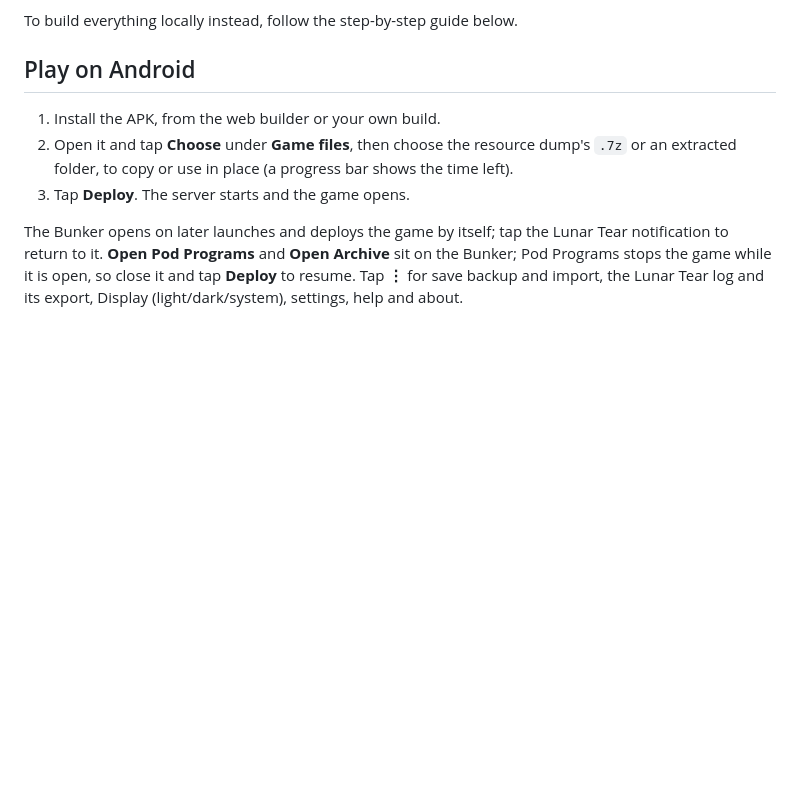
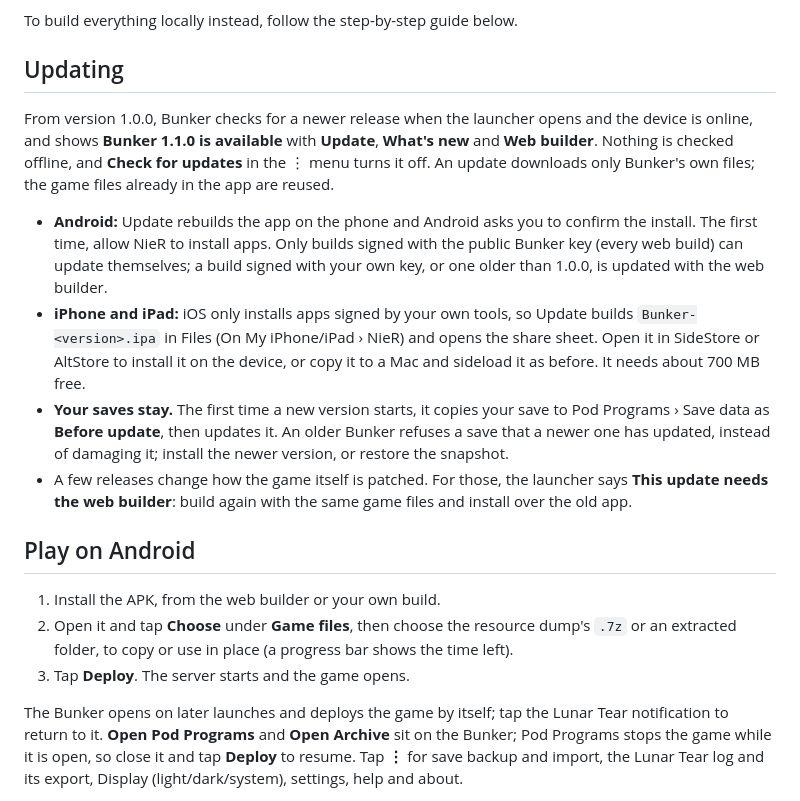
Before and after one commit to veritr1x/bunker, a Markdown page: README.md, the part around the change. GitHub-like rendering; blank space fills up the shorter version.

Commit message:
Docs: updating; changelog for 1.0.0

```diff
--- a/README.md
+++ b/README.md
@@ -92,6 +92,27 @@ Limitations:
   a computer. Sideloading the IPA on iPhone and iPad usually needs a computer once.
 
 To build everything locally instead, follow the step-by-step guide below.
+
+## Updating
+
+From version 1.0.0, Bunker checks for a newer release when the launcher opens and the device is
+online, and shows **Bunker 1.1.0 is available** with **Update**, **What's new** and **Web
+builder**. Nothing is checked offline, and **Check for updates** in the ⋮ menu turns it off. An
+update downloads only Bunker's own files; the game files already in the app are reused.
+
+- **Android:** Update rebuilds the app on the phone and Android asks you to confirm the
+  install. The first time, allow NieR to install apps. Only builds signed with the public Bunker
+  key (every web build) can update themselves; a build signed with your own key, or one older
+  than 1.0.0, is updated with the web builder.
+- **iPhone and iPad:** iOS only installs apps signed by your own tools, so Update builds
+  `Bunker-<version>.ipa` in Files (On My iPhone/iPad › NieR) and opens the share sheet. Open it in
+  SideStore or AltStore to install it on the device, or copy it to a Mac and sideload it as
+  before. It needs about 700 MB free.
+- **Your saves stay.** The first time a new version starts, it copies your save to Pod Programs
+  › Save data as **Before update**, then updates it. An older Bunker refuses a save that a newer
+  one has updated, instead of damaging it; install the newer version, or restore the snapshot.
+- A few releases change how the game itself is patched. For those, the launcher says **This
+  update needs the web builder**: build again with the same game files and install over the old app.
 
 ## Play on Android
 
```
Also changed, not shown: CHANGELOG.md (+30 -1 lines), docs/IOS.md (+19 -0 lines).
